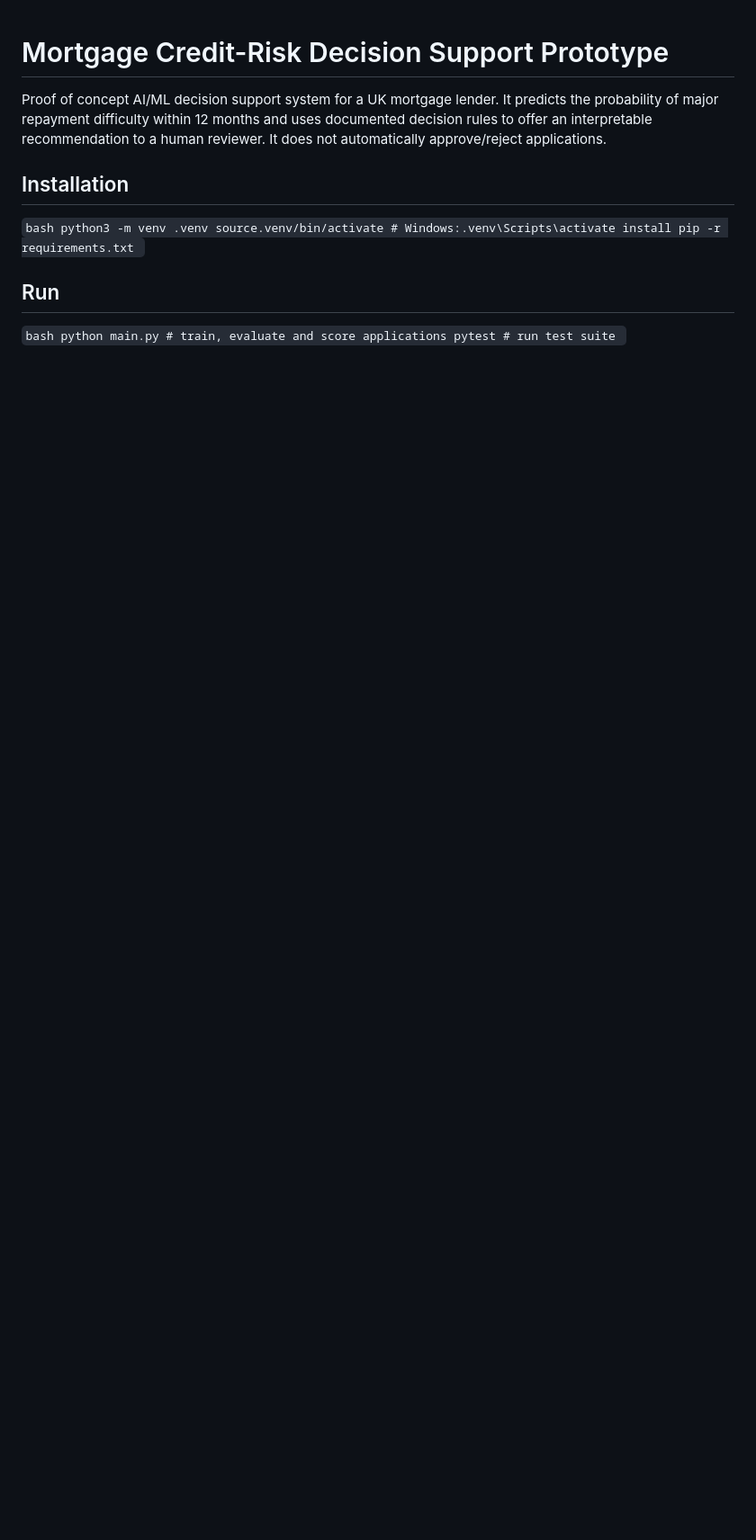
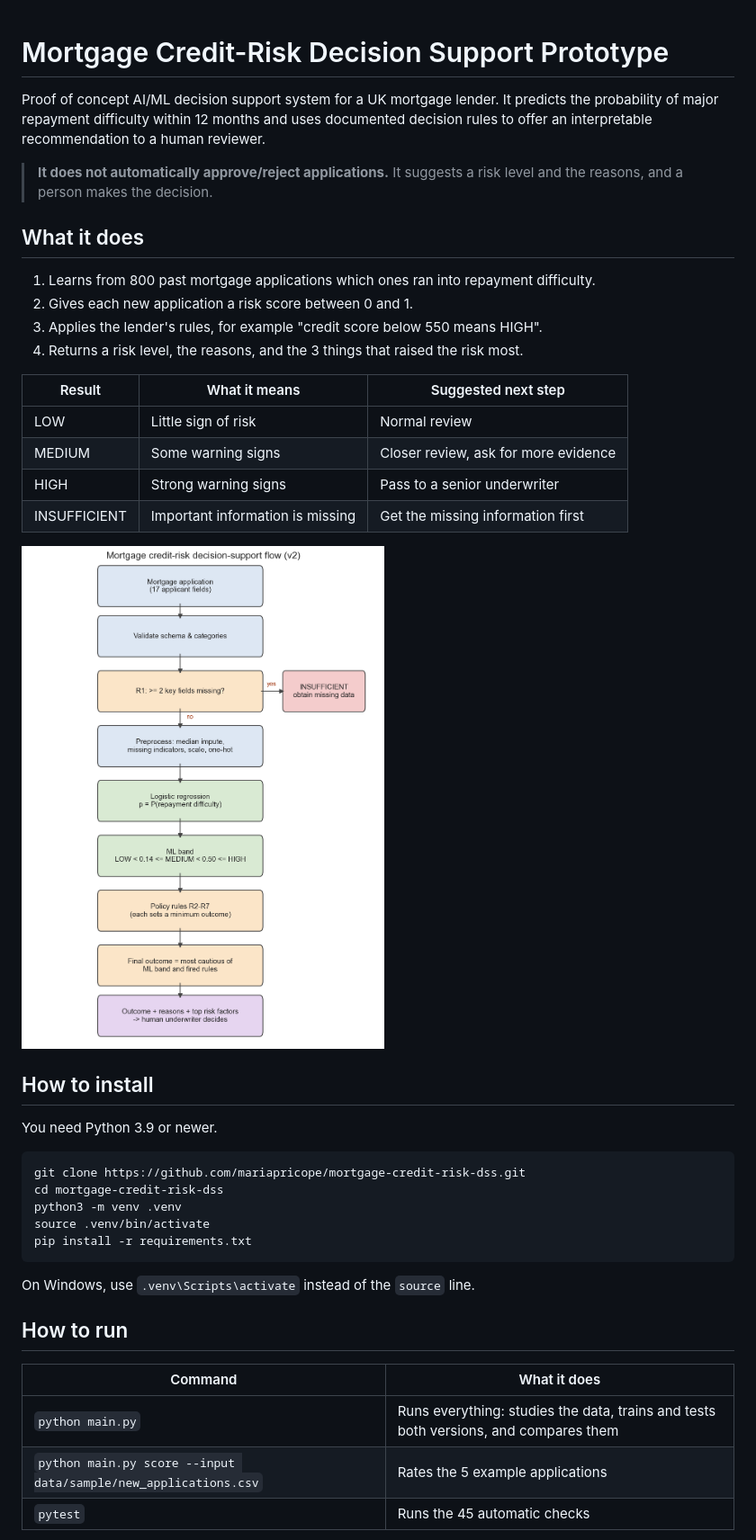
Before and after one commit to mariapricope/mortgage-credit-risk-dss, a Markdown page: README.md, the part around one of its changes. Shown at 90% size. Drawn GitHub-style; pictures changed too: docs/design/flow_diagram.png (added); blank space fills up the shorter version.

Commit message:
Add flow diagram, README and dataset

````diff
--- a/README.md
+++ b/README.md
@@ -1,10 +1,40 @@
 # Mortgage Credit-Risk Decision Support Prototype
 
 Proof of concept AI/ML decision support system for a UK mortgage lender.
-It predicts the probability of major repayment difficulty within 12 months and uses documented decision rules to offer an interpretable recommendation to a human reviewer. It does not automatically approve/reject applications.
+It predicts the probability of major repayment difficulty within 12 months and uses documented decision rules to offer an interpretable recommendation to a human reviewer.
 
-## Installation
-```bash python3 -m venv .venv source.venv/bin/activate # Windows:.venv\Scripts\activate install pip -r requirements.txt ```
+> **It does not automatically approve/reject applications.** It suggests a risk level and the reasons, and a person makes the decision.
 
-## Run
-```bash python main.py # train, evaluate and score applications pytest # run test suite ```
+## What it does
+1. Learns from 800 past mortgage applications which ones ran into repayment difficulty.
+2. Gives each new application a risk score between 0 and 1.
+3. Applies the lender's rules, for example "credit score below 550 means HIGH".
+4. Returns a risk level, the reasons, and the 3 things that raised the risk most.
+
+| Result | What it means | Suggested next step |
+|---|---|---|
+| LOW | Little sign of risk | Normal review |
+| MEDIUM | Some warning signs | Closer review, ask for more evidence |
+| HIGH | Strong warning signs | Pass to a senior underwriter |
+| INSUFFICIENT | Important information is missing | Get the missing information first |
+
+![How a decision is made](docs/design/flow_diagram.png)
+
+## How to install
+You need Python 3.9 or newer.
+```bash
+git clone https://github.com/mariapricope/mortgage-credit-risk-dss.git
+cd mortgage-credit-risk-dss
+python3 -m venv .venv
+source .venv/bin/activate
+pip install -r requirements.txt
+```
+On Windows, use `.venv\Scripts\activate` instead of the `source` line.
+
+## How to run
+| Command | What it does |
+|---|---|
+| `python main.py` | Runs everything: studies the data, trains and tests both versions, and compares them |
+| `python main.py score --input data/sample/new_applications.csv` | Rates the 5 example applications |
+| `pytest` | Runs the 45 automatic checks |
+
````
Also changed, not shown: other parts of README.md (+33 -0 lines), 3 other files.
